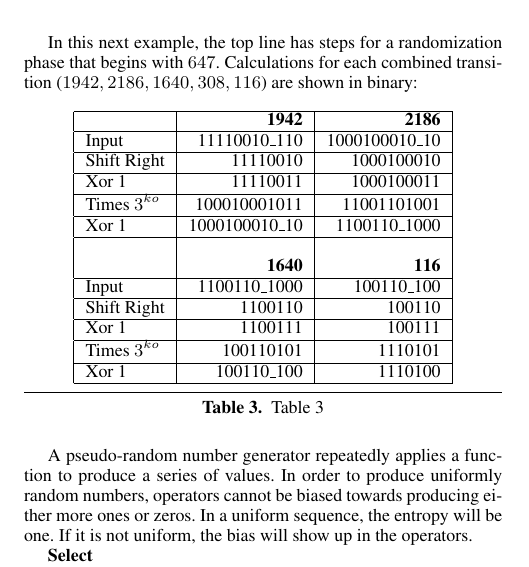
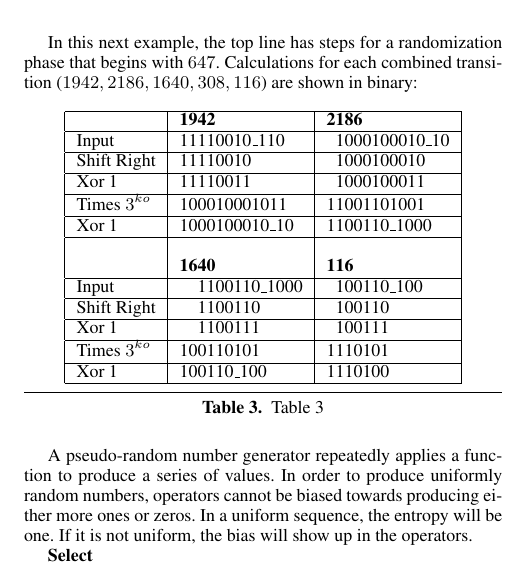
Before and after one commit to Protocol-Nine/collatz, a LaTeX paper (sigplanconf-template.tex): part of one column of page 3 of 6, cut so that both start at the same text. Compiled offline with pdfLaTeX; a missing font is replaced by an installed copy or a similar font.

Commit message:
Added custom alignmnet to table 3, adjsuted custom alignment for table 2.

```diff
--- a/sigplanconf-template.tex
+++ b/sigplanconf-template.tex
@@ -305,15 +305,15 @@ In this next example, the top line has steps for a randomization phase that begi
 
 \begin{table} [ht]
     \begin{center}
-        \begin{tabular}{|l|r|r|}
+        \begin{tabular}{|l|l|l|}
             \hline
                            & \textbf{1942}  & \textbf{2186}  \\
             \hline
-            Input          & 11110010\_110  & 1000100010\_10 \\
+            Input          & 11110010\_110  & \phantom{1}1000100010\_10 \\
             \hline
-            Shift Right    & 11110010       & 1000100010     \\
+            Shift Right    & 11110010       & \phantom{1}1000100010     \\
             \hline
-            Xor 1          & 11110011       & 1000100011     \\
+            Xor 1          & 11110011       & \phantom{1}1000100011     \\
             \hline
             Times $3^{ko}$ & 100010001011   & 11001101001    \\
             \hline
@@ -322,11 +322,11 @@ In this next example, the top line has steps for a randomization phase that begi
                            &                &                \\
                            & \textbf{1640}  & \textbf{116}   \\
             \hline
-            Input          & 1100110\_1000  & 100110\_100    \\
+            Input          & \phantom{11}1100110\_1000  & \phantom{1}100110\_100    \\
             \hline
-            Shift Right    & 1100110        & 100110         \\
+            Shift Right    & \phantom{11}1100110        & \phantom{1}100110        \\
             \hline
-            Xor 1          & 1100111        & 100111         \\
+            Xor 1          & \phantom{11}1100111        & \phantom{1}100111         \\
             \hline
             Times $3^{ko}$ & 100110101      & 1110101        \\
             \hline
```
Also changed, not shown: sigplanconf-template.pdf, sigplanconf-template.tex (6 more changed lines).
